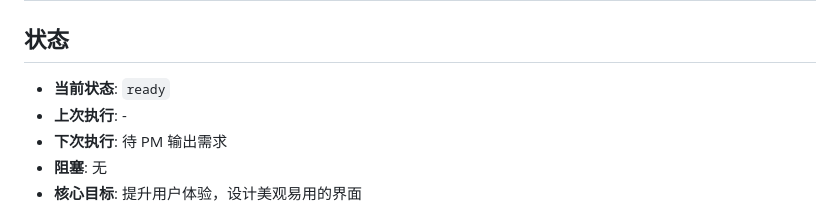
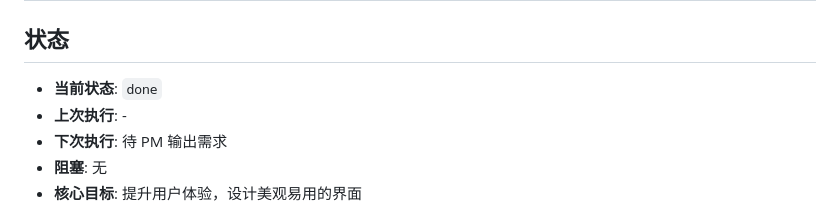
Before and after one commit to kongshan001/teach_math, a Markdown page: workflow/roles/designer.md, the part around the change. Rendered like a GitHub page.

```diff
--- a/workflow/roles/designer.md
+++ b/workflow/roles/designer.md
@@ -2,7 +2,7 @@
 
 ## 状态
 
-- **当前状态**: `ready`
+- **当前状态**: `done`
 - **上次执行**: -
 - **下次执行**: 待 PM 输出需求
 - **阻塞**: 无
```
Also changed, not shown: workflow/STATUS.md (+16 -0 lines), workflow/artifacts/DESIGN_SPEC.md (added, +156 -0 lines).
